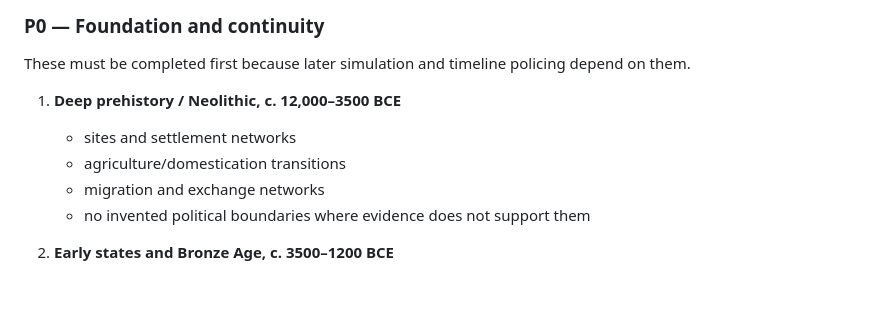
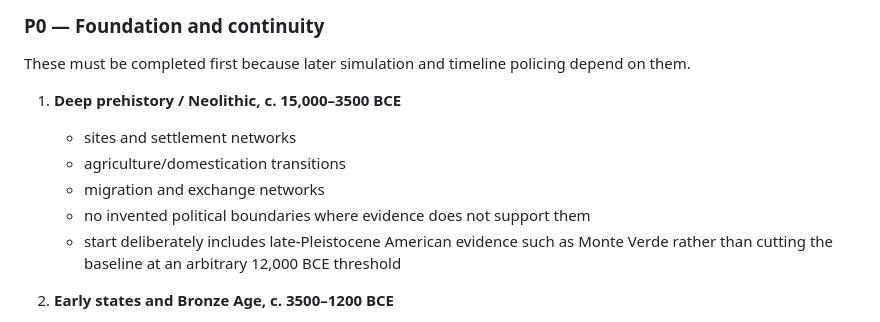
Before and after one commit to mardukasoka/chess-atlas, a Markdown page: HISTORY_BASELINE_INVENTORY.md, the part around the change. GitHub-like rendering; blank space fills up the shorter version.

Commit message:
Extend baseline start to 15000 BCE

```diff
--- a/HISTORY_BASELINE_INVENTORY.md
+++ b/HISTORY_BASELINE_INVENTORY.md
@@ -92,11 +92,12 @@ The first complete baseline should prioritize continuity over maximal detail. Fo
 
 These must be completed first because later simulation and timeline policing depend on them.
 
-1. **Deep prehistory / Neolithic, c. 12,000–3500 BCE**
+1. **Deep prehistory / Neolithic, c. 15,000–3500 BCE**
    - sites and settlement networks
    - agriculture/domestication transitions
    - migration and exchange networks
    - no invented political boundaries where evidence does not support them
+   - start deliberately includes late-Pleistocene American evidence such as Monte Verde rather than cutting the baseline at an arbitrary 12,000 BCE threshold
 
 2. **Early states and Bronze Age, c. 3500–1200 BCE**
    - Mesopotamia, Egypt, Anatolia, Levant, Aegean, Indus, early China
```
